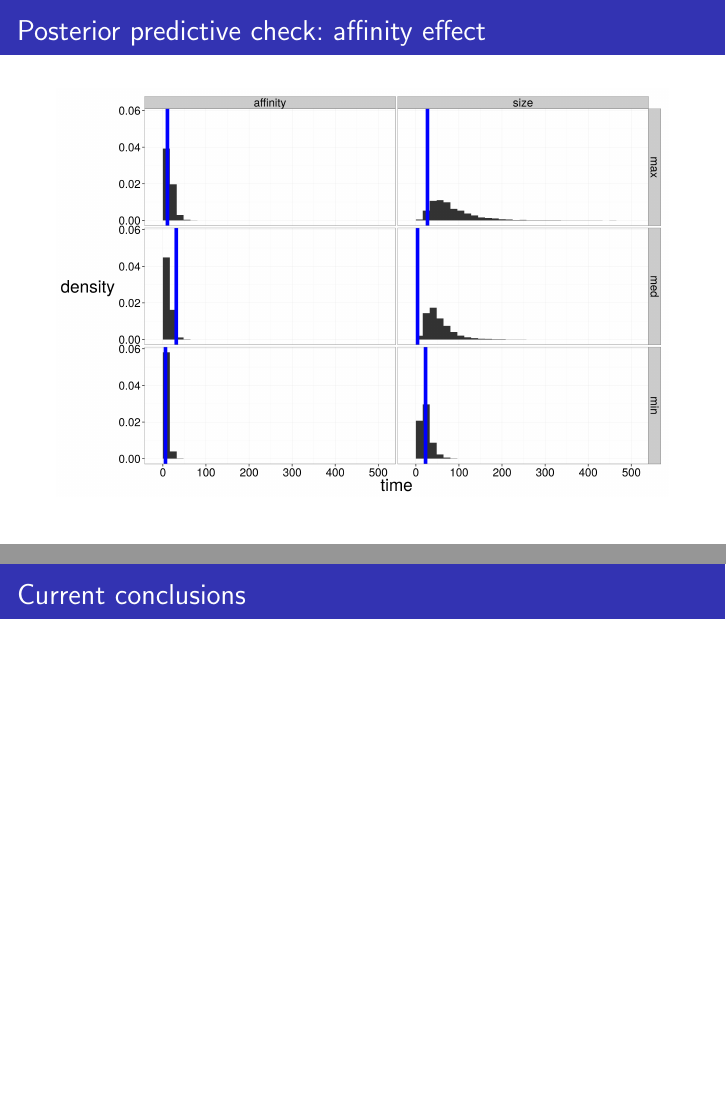
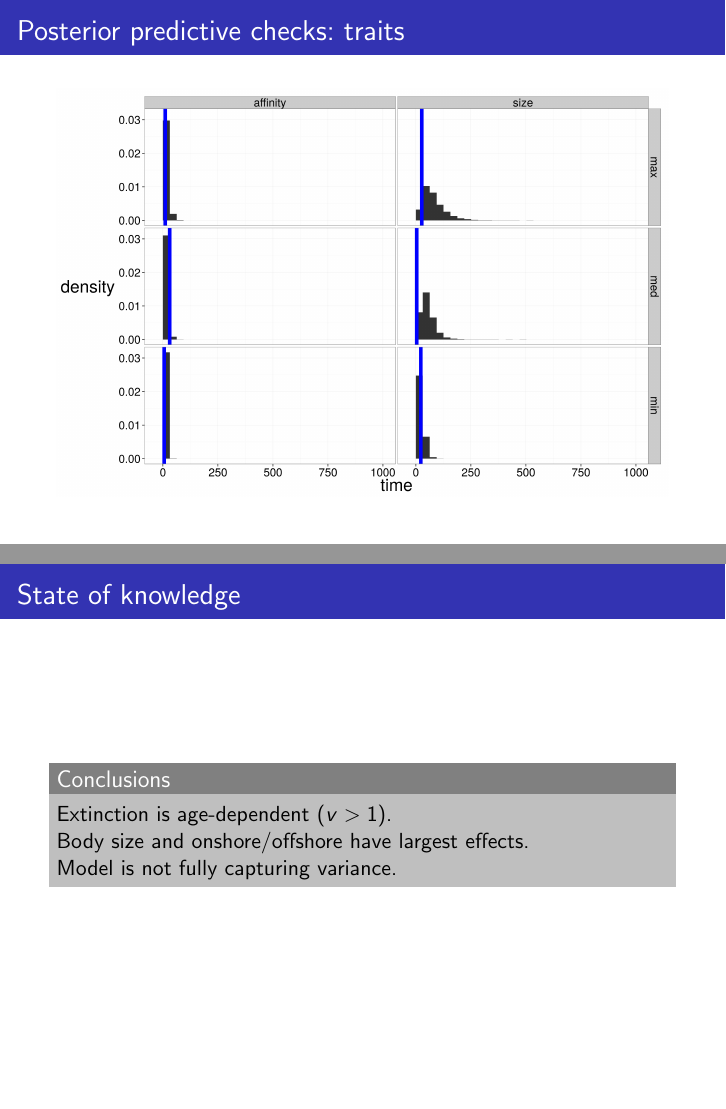
Before and after one commit to psmits/survivor, LaTeX slides (doc/talk_gsa14.tex): pages 13 and 14 of 16 before the commit and pages 14 and 15 of 17 after it, joined at a grey line. Compiled offline with pdfLaTeX.

Commit message:
duration distribution plot

```diff
--- a/doc/talk_gsa14.tex
+++ b/doc/talk_gsa14.tex
@@ -163,16 +170,22 @@
 \end{frame}
 
 \begin{frame}
-  \frametitle{Posterior predictive check: affinity effect}
+  \frametitle{Posterior predictive checks: traits}
   \begin{center}
     \includegraphics[height = 0.8\textheight, width = \textwidth, keepaspectratio = true]{figure/bio_ppc}
   \end{center}
 \end{frame}
 
 \begin{frame}
-  \frametitle{Current conclusions}
-  % what do we know so far?
-  % which parameters matter most how does that relate to the record?
+  \frametitle{State of knowledge}
+
+  \begin{block}{Conclusions}
+    Extinction is age-dependent (\(v > 1\)).
+
+    Body size and onshore/offshore have largest effects.
+
+    Model is not fully capturing variance.
+  \end{block}
 \end{frame}
 
 
```
Also changed, not shown: doc/figure/bio_ppc.png, doc/figure/dur_post.png (added), doc/figure/mean_ppc.png, doc/figure/post.png, doc/talk_gsa14.tex (13 more changed lines), 2 other files.
